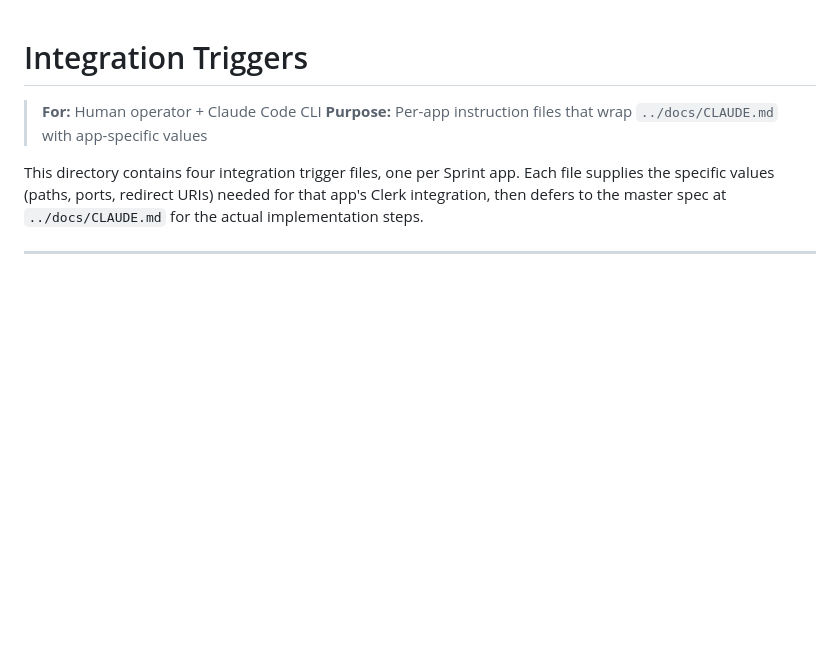
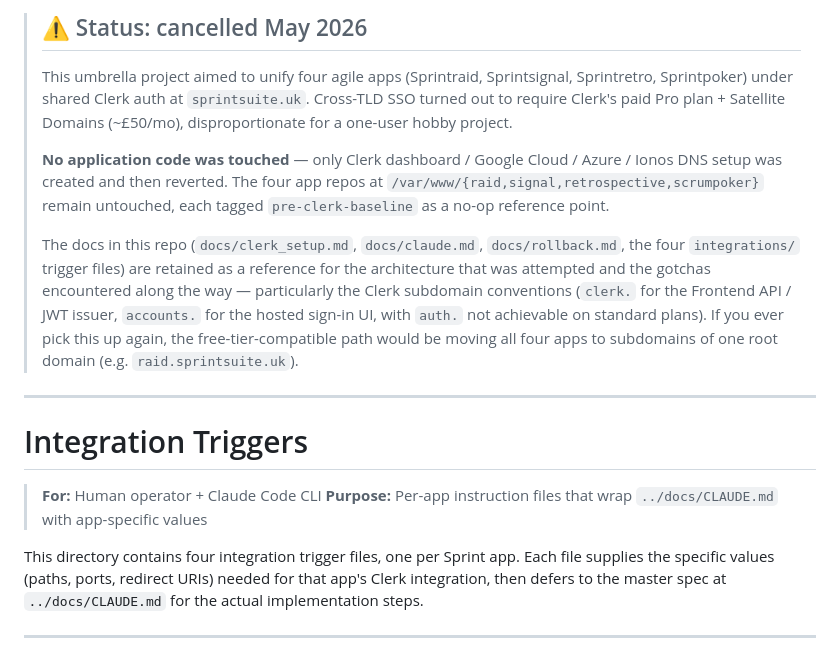
Before and after one commit to davidmjackson/suite, a Markdown page: README.md, the part around the change. Drawn GitHub-style; blank space fills up the shorter version.

Commit message:
Add cancellation banner to README
Marks the project as cancelled May 2026 with rationale (Clerk's
cross-TLD SSO requires paid Pro + Satellite Domains, ~£50/mo).
Anyone landing on the repo should immediately see this isn't live
work-in-progress.

Notes that the docs and integration trigger files are retained as
reference material, and points at the free-tier-compatible path
(subdomain restructure) for any future revival.

Co-Authored-By: Claude Opus 4.7 (1M context) <noreply@anthropic.com>

```diff
--- a/README.md
+++ b/README.md
@@ -1,3 +1,13 @@
+> ## ⚠️ Status: cancelled May 2026
+>
+> This umbrella project aimed to unify four agile apps (Sprintraid, Sprintsignal, Sprintretro, Sprintpoker) under shared Clerk auth at `sprintsuite.uk`. Cross-TLD SSO turned out to require Clerk's paid Pro plan + Satellite Domains (~£50/mo), disproportionate for a one-user hobby project.
+>
+> **No application code was touched** — only Clerk dashboard / Google Cloud / Azure / Ionos DNS setup was created and then reverted. The four app repos at `/var/www/{raid,signal,retrospective,scrumpoker}` remain untouched, each tagged `pre-clerk-baseline` as a no-op reference point.
+>
+> The docs in this repo (`docs/clerk_setup.md`, `docs/claude.md`, `docs/rollback.md`, the four `integrations/` trigger files) are retained as a reference for the architecture that was attempted and the gotchas encountered along the way — particularly the Clerk subdomain conventions (`clerk.` for the Frontend API / JWT issuer, `accounts.` for the hosted sign-in UI, with `auth.` not achievable on standard plans). If you ever pick this up again, the free-tier-compatible path would be moving all four apps to subdomains of one root domain (e.g. `raid.sprintsuite.uk`).
+
+---
+
 # Integration Triggers
 
 > **For:** Human operator + Claude Code CLI
```
